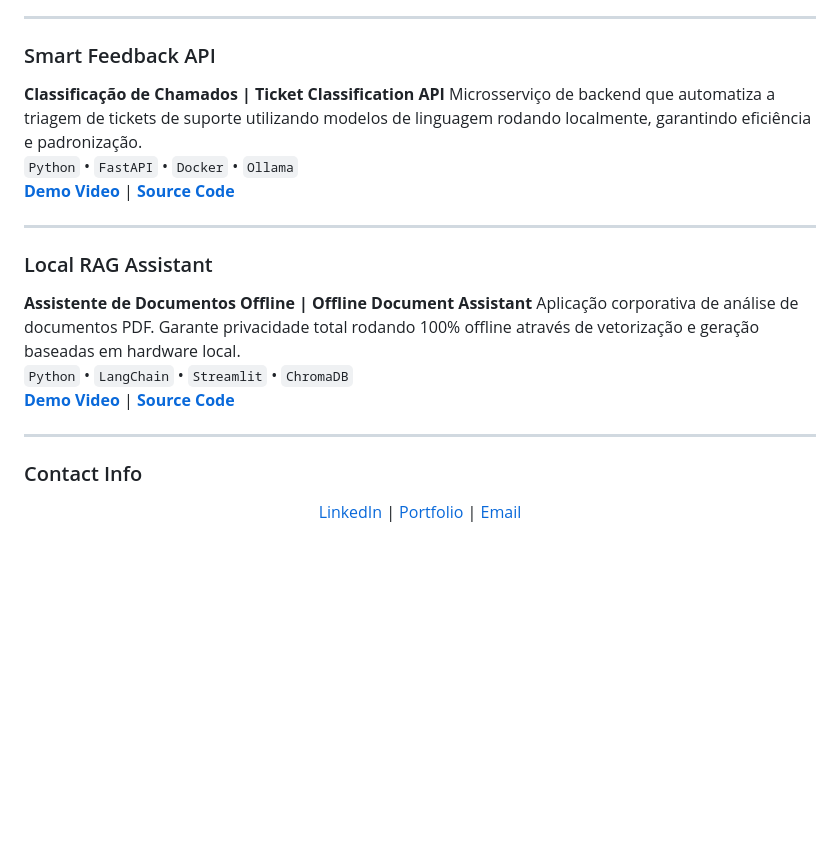
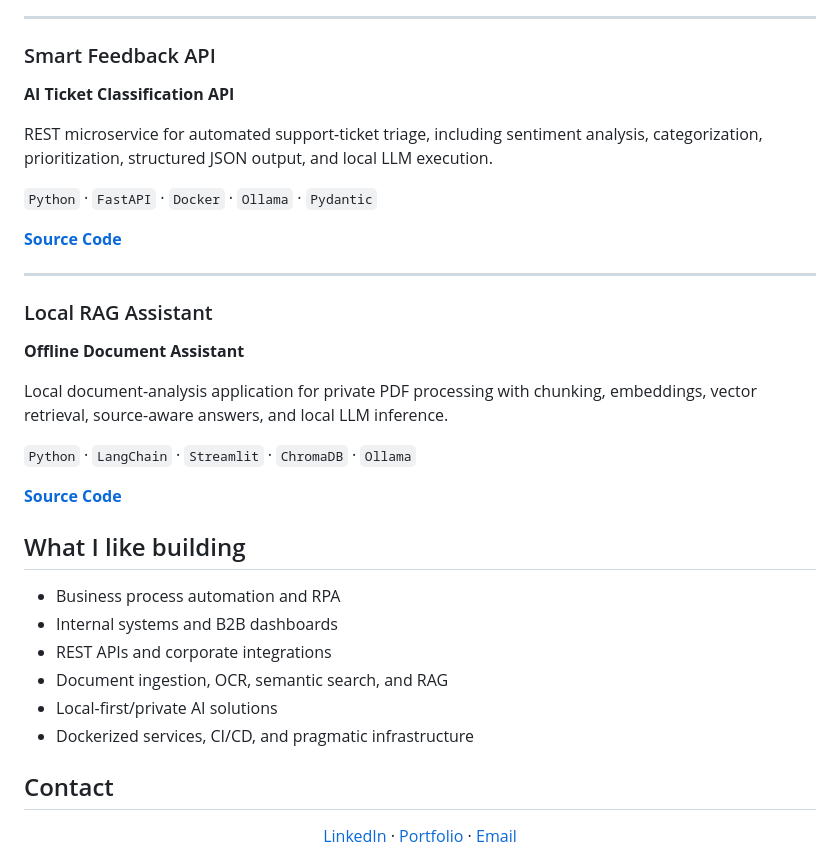
Before and after one commit to Gyliardson/gyliardson, a Markdown page: README.md, the part around one of its changes. Rendered like a GitHub page; blank space fills up the shorter version.

```diff
--- a/README.md
+++ b/README.md
@@ -87,29 +82,38 @@ Plataforma que utiliza modelos de linguagem para converter conteúdos complexos
 ---
 
 ### Smart Feedback API
-**Classificação de Chamados | Ticket Classification API**
-Microsserviço de backend que automatiza a triagem de tickets de suporte utilizando modelos de linguagem rodando localmente, garantindo eficiência e padronização.
-<br>
-`Python` • `FastAPI` • `Docker` • `Ollama`
-<br>
-[**Demo Video**](https://youtu.be/kz0MR9yiPKo) | [**Source Code**](https://github.com/Gyliardson/smart-feedback-api)
+**AI Ticket Classification API**
+
+REST microservice for automated support-ticket triage, including sentiment analysis, categorization, prioritization, structured JSON output, and local LLM execution.
+
+`Python` · `FastAPI` · `Docker` · `Ollama` · `Pydantic`
+
+[**Source Code**](https://github.com/Gyliardson/smart-feedback-api)
 
 ---
 
 ### Local RAG Assistant
-**Assistente de Documentos Offline | Offline Document Assistant**
-Aplicação corporativa de análise de documentos PDF. Garante privacidade total rodando 100% offline através de vetorização e geração baseadas em hardware local.
-<br>
-`Python` • `LangChain` • `Streamlit` • `ChromaDB`
-<br>
-[**Demo Video**](https://youtu.be/Lltl1Js1pmM) | [**Source Code**](https://github.com/Gyliardson/local-rag-assistant)
+**Offline Document Assistant**
 
----
+Local document-analysis application for private PDF processing with chunking, embeddings, vector retrieval, source-aware answers, and local LLM inference.
 
-### Contact Info
+`Python` · `LangChain` · `Streamlit` · `ChromaDB` · `Ollama`
+
+[**Source Code**](https://github.com/Gyliardson/local-rag-assistant)
+
+## What I like building
+
+- Business process automation and RPA
+- Internal systems and B2B dashboards
+- REST APIs and corporate integrations
+- Document ingestion, OCR, semantic search, and RAG
+- Local-first/private AI solutions
+- Dockerized services, CI/CD, and pragmatic infrastructure
+
+## Contact
 
 <div align="center">
-  <a href="https://linkedin.com/in/gyliardson-keitison">LinkedIn</a> |
-  <a href="https://gyliardson.github.io/gyliardson/">Portfolio</a> |
+  <a href="https://linkedin.com/in/gyliardson-keitison">LinkedIn</a> ·
+  <a href="https://gyliardson.github.io/gyliardson/">Portfolio</a> ·
   <a href="mailto:gyliardson@outlook.com">Email</a>
 </div>
```
Also changed, not shown: other parts of README.md (+58 -63 lines).
